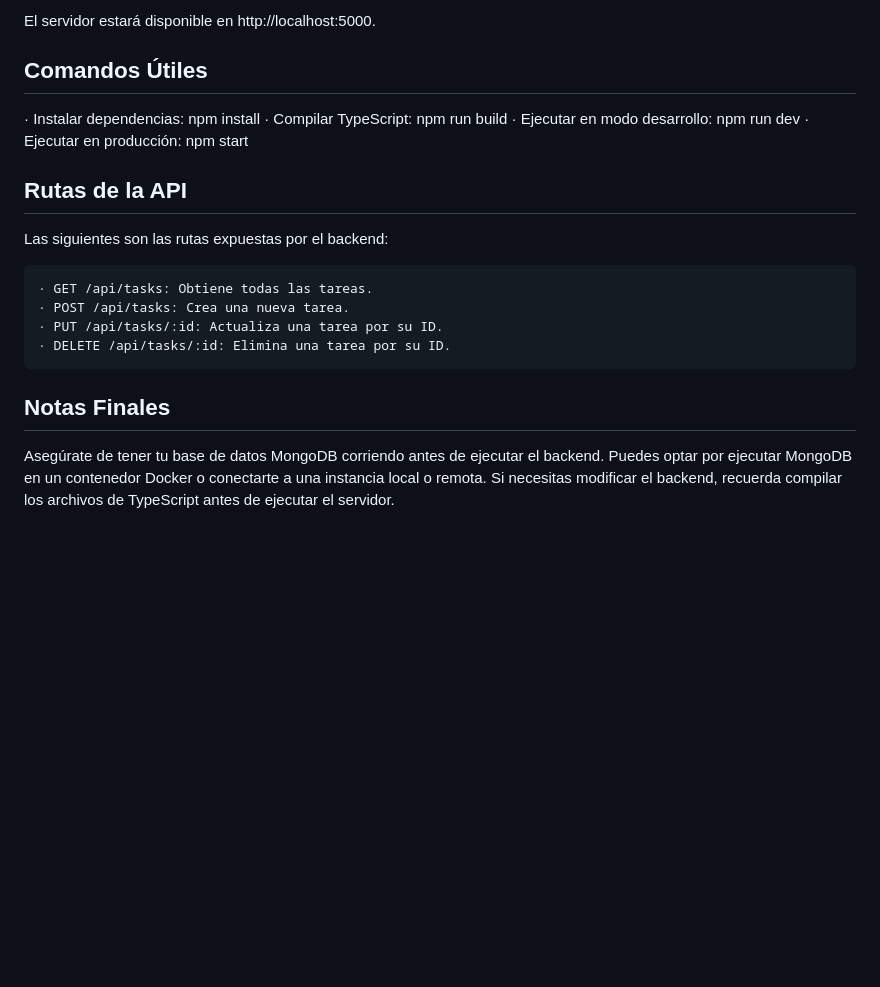
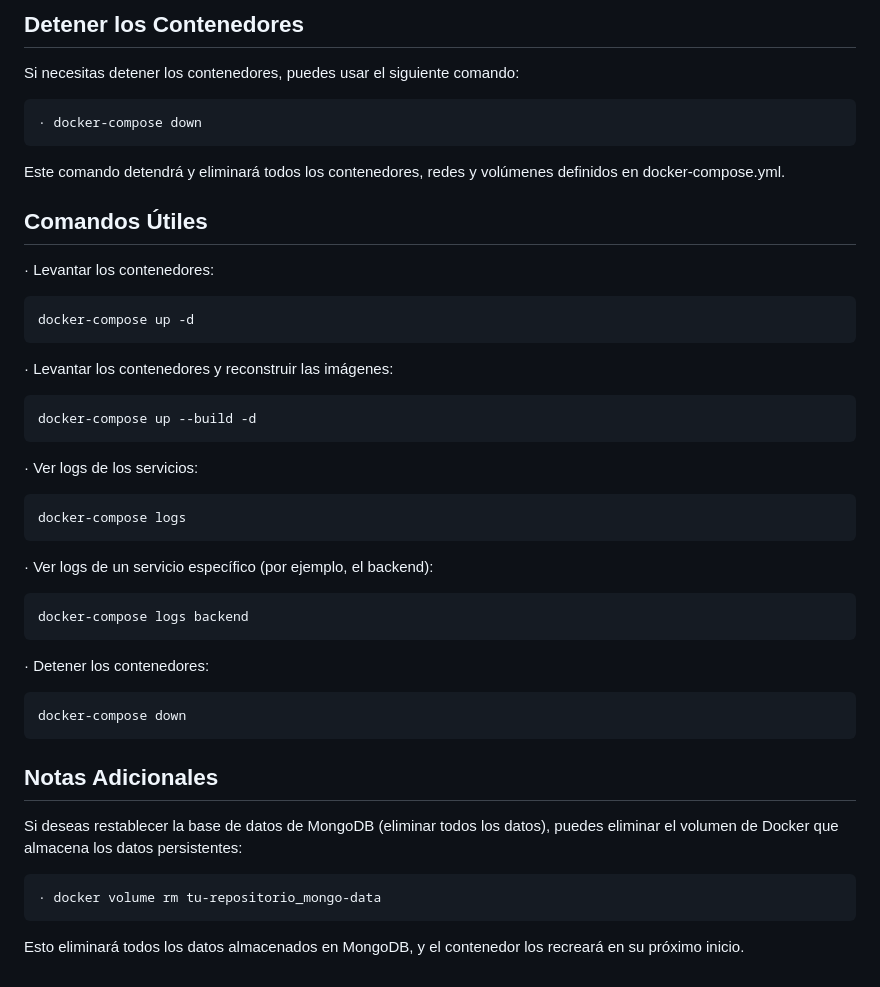
Before and after one commit to AlbertGM4/Task-Managment, a Markdown page: README.md, the part around one of its changes. GitHub-like rendering; blank space fills up the shorter version.

Commit message:
Removed Readme in frontend and updated the one in root

```diff
--- a/README.md
+++ b/README.md
@@ -73,23 +76,39 @@ Si quieres ejecutar el backend en Docker, debes tener un Dockerfile en la carpet
 
-El servidor estará disponible en http://localhost:5000.
+
+## Detener los Contenedores
+Si necesitas detener los contenedores, puedes usar el siguiente comando:
+
+    · docker-compose down
+
+Este comando detendrá y eliminará todos los contenedores, redes y volúmenes definidos en docker-compose.yml.
 
 
 ## Comandos Útiles
-· Instalar dependencias: npm install
-· Compilar TypeScript: npm run build
-· Ejecutar en modo desarrollo: npm run dev
-· Ejecutar en producción: npm start
 
-## Rutas de la API
-Las siguientes son las rutas expuestas por el backend:
+· Levantar los contenedores:
 
-    · GET /api/tasks: Obtiene todas las tareas.
-    · POST /api/tasks: Crea una nueva tarea.
-    · PUT /api/tasks/:id: Actualiza una tarea por su ID.
-    · DELETE /api/tasks/:id: Elimina una tarea por su ID.
+    docker-compose up -d
+
+· Levantar los contenedores y reconstruir las imágenes:
+
+    docker-compose up --build -d
+
+· Ver logs de los servicios:
+
+    docker-compose logs
+
+· Ver logs de un servicio específico (por ejemplo, el backend):
+
+    docker-compose logs backend
+
+· Detener los contenedores:
+
+    docker-compose down
 
 
-## Notas Finales
-Asegúrate de tener tu base de datos MongoDB corriendo antes de ejecutar el backend.
-Puedes optar por ejecutar MongoDB en un contenedor Docker o conectarte a una instancia local o remota.
-Si necesitas modificar el backend, recuerda compilar los archivos de TypeScript antes de ejecutar el servidor.
+## Notas Adicionales
+Si deseas restablecer la base de datos de MongoDB (eliminar todos los datos), puedes eliminar el volumen de Docker que almacena los datos persistentes:
+
+    · docker volume rm tu-repositorio_mongo-data
+
+Esto eliminará todos los datos almacenados en MongoDB, y el contenedor los recreará en su próximo inicio.
```
Also changed, not shown: other parts of README.md (+53 -50 lines), frontend/README.md (deleted, +0 -40 lines).
